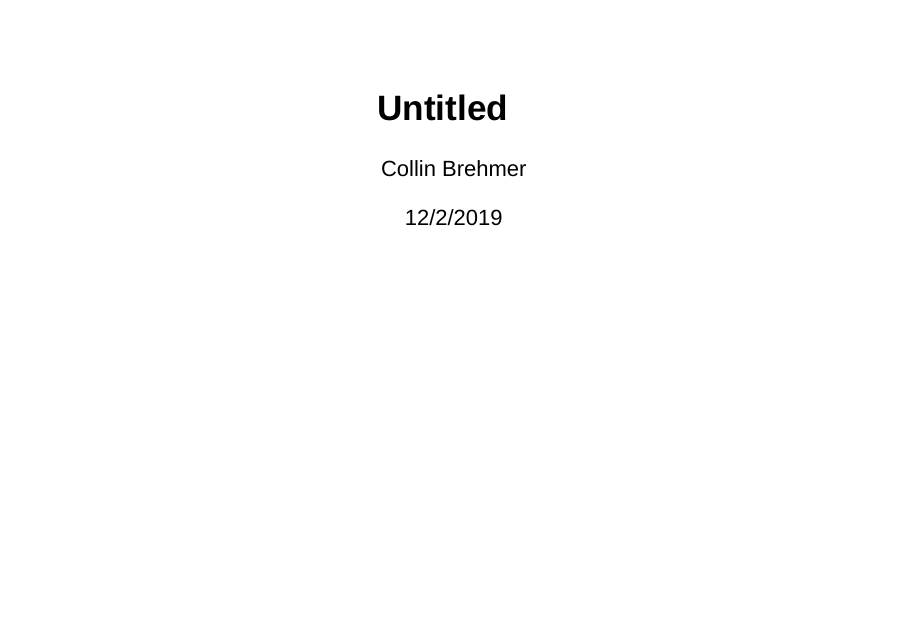
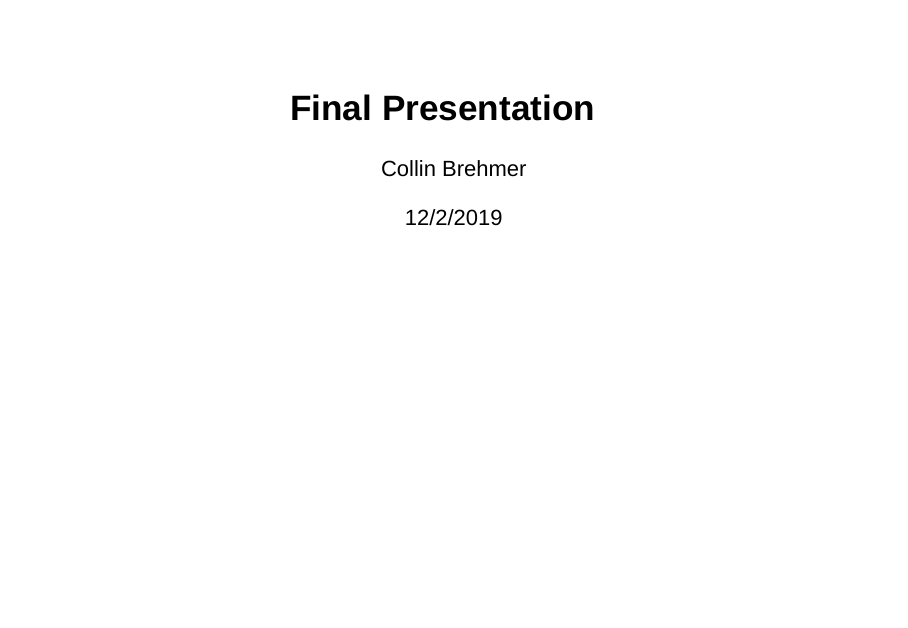
Before and after one commit to cbrehmer97/ERHS535_final_group5, an R Markdown document (final_presentation.Rmd): page 1 of 6. Rendered offline with R 4.5, knitr and Pandoc, with nearby package versions; drawn as Slidy slides in place of the format the file asks for.

Commit message:
Title change for RMD Slides

```diff
--- a/final_presentation.Rmd
+++ b/final_presentation.Rmd
@@ -1,5 +1,5 @@
 ---
-title: "Untitled"
+title: "Final Presentation"
 author: "Collin Brehmer"
 date: "12/2/2019"
 output: ioslides_presentation
```
